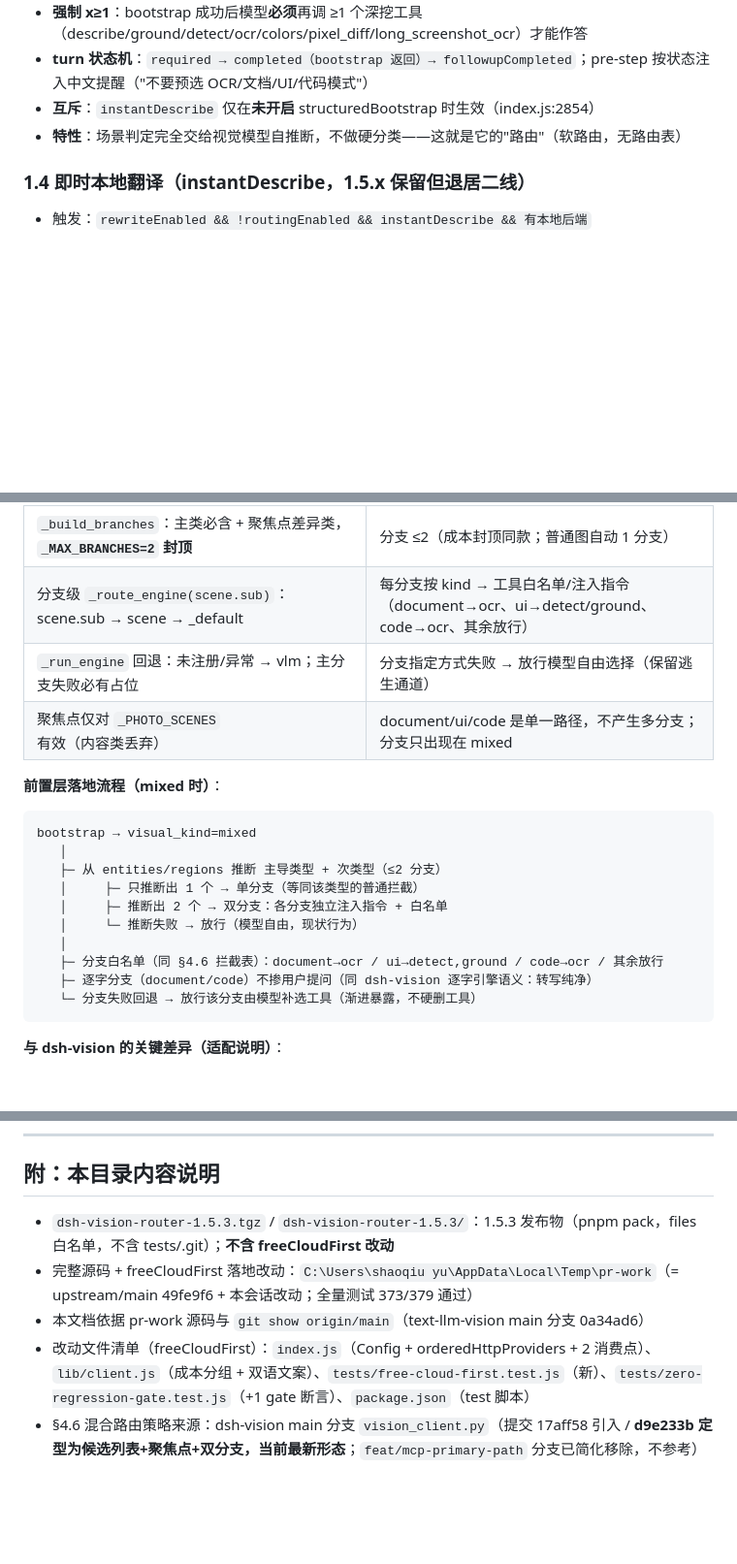
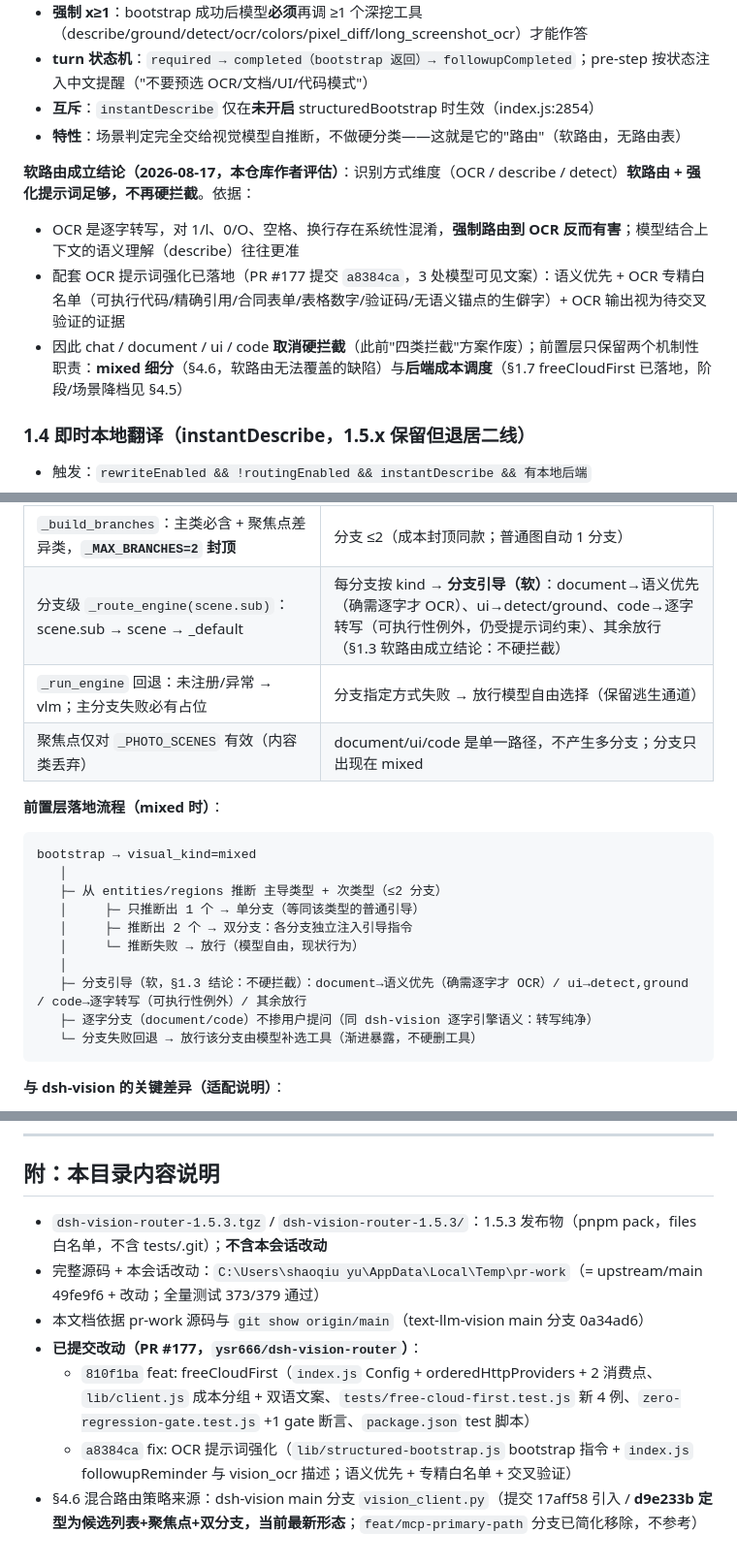
Before and after one commit to shaoqiuyuavailable/text-llm-vision, a Markdown page: docs/图像处理架构对照-迁移基线.md, 3 parts joined by grey strips. Shown at 97% size. GitHub-like rendering; blank space fills up the shorter version.

Commit message:
docs: 软路由成立结论——取消识别方式硬拦截，记录 OCR 提示词强化
- §1.3 新增软路由成立结论：OCR 字符级缺陷（1/l、0/O、空格换行）使其不适合
  作为硬路由目标，模型语义理解更准；配套 OCR 提示词强化（PR #177 a8384ca）
  后，chat/document/ui/code 取消硬拦截（此前四类拦截方案作废）
- 前置层职责收窄为两块机制性工作：mixed 细分 + 后端成本调度
- §4.5 场景感知降档改为后端维度（本地/免费优先），不再强制 OCR
- §4.6 mixed 分支从白名单改为软引导（语义优先，确需逐字才 OCR）
- 附注更新：PR #177 两个提交（810f1ba / a8384ca）清单

````diff
--- a/docs/图像处理架构对照-迁移基线.md
+++ b/docs/图像处理架构对照-迁移基线.md
@@ -83,6 +83,11 @@ agent/request 钩子（routingEnabled 时，index.js:4885）
 - **turn 状态机**：`required → completed（bootstrap 返回）→ followupCompleted`；pre-step 按状态注入中文提醒（"不要预选 OCR/文档/UI/代码模式"）
 - **互斥**：`instantDescribe` 仅在**未开启** structuredBootstrap 时生效（index.js:2854）
 - **特性**：场景判定完全交给视觉模型自推断，不做硬分类——这就是它的"路由"（软路由，无路由表）
+
+**软路由成立结论（2026-08-17，本仓库作者评估）**：识别方式维度（OCR / describe / detect）**软路由 + 强化提示词足够，不再硬拦截**。依据：
+- OCR 是逐字转写，对 1/l、0/O、空格、换行存在系统性混淆，**强制路由到 OCR 反而有害**；模型结合上下文的语义理解（describe）往往更准
+- 配套 OCR 提示词强化已落地（PR #177 提交 `a8384ca`，3 处模型可见文案）：语义优先 + OCR 专精白名单（可执行代码/精确引用/合同表单/表格数字/验证码/无语义锚点的生僻字）+ OCR 输出视为待交叉验证的证据
+- 因此 chat / document / ui / code **取消硬拦截**（此前"四类拦截"方案作废）；前置层只保留两个机制性职责：**mixed 细分**（§4.6，软路由无法覆盖的缺陷）与**后端成本调度**（§1.7 freeCloudFirst 已落地，阶段/场景降档见 §4.5）
 
 ### 1.4 即时本地翻译（instantDescribe，1.5.x 保留但退居二线）
 
@@ -335,7 +340,7 @@ bootstrap → visual_kind = mixed
 | scan 候选列表 `person\|vehicle` + 聚焦点（`_parse_scene`） | bootstrap `visual_kind=mixed` + `regions/entities`（结构化 JSON，比文本解析更稳） |
 | 候选防呆：聚焦点[0]优先 → 位置配对小类 → **≤3 候选才真实骑墙** → **绝不掉 generic** | 从 entities/regions 推断主导类 + 次类；解析失败 → 放行（generic 兜底，不硬拦） |
 | `_build_branches`：主类必含 + 聚焦点差异类，**`_MAX_BRANCHES=2` 封顶** | 分支 ≤2（成本封顶同款；普通图自动 1 分支） |
-| 分支级 `_route_engine(scene.sub)`：scene.sub → scene → _default | 每分支按 kind → 工具白名单/注入指令（document→ocr、ui→detect/ground、code→ocr、其余放行） |
+| 分支级 `_route_engine(scene.sub)`：scene.sub → scene → _default | 每分支按 kind → **分支引导（软）**：document→语义优先（确需逐字才 OCR）、ui→detect/ground、code→逐字转写（可执行性例外，仍受提示词约束）、其余放行（§1.3 软路由成立结论：不硬拦截） |
 | `_run_engine` 回退：未注册/异常 → vlm；主分支失败必有占位 | 分支指定方式失败 → 放行模型自由选择（保留逃生通道） |
 | 聚焦点仅对 `_PHOTO_SCENES` 有效（内容类丢弃） | document/ui/code 是单一路径，不产生多分支；分支只出现在 mixed |
 
@@ -345,11 +350,11 @@ bootstrap → visual_kind = mixed
 bootstrap → visual_kind=mixed
    │
    ├─ 从 entities/regions 推断 主导类型 + 次类型（≤2 分支）
-   │     ├─ 只推断出 1 个 → 单分支（等同该类型的普通拦截）
-   │     ├─ 推断出 2 个 → 双分支：各分支独立注入指令 + 白名单
+   │     ├─ 只推断出 1 个 → 单分支（等同该类型的普通引导）
+   │     ├─ 推断出 2 个 → 双分支：各分支独立注入引导指令
    │     └─ 推断失败 → 放行（模型自由，现状行为）
    │
-   ├─ 分支白名单（同 §4.6 拦截表）：document→ocr / ui→detect,ground / code→ocr / 其余放行
+   ├─ 分支引导（软，§1.3 结论：不硬拦截）：document→语义优先（确需逐字才 OCR）/ ui→detect,ground / code→逐字转写（可执行性例外）/ 其余放行
    ├─ 逐字分支（document/code）不掺用户提问（同 dsh-vision 逐字引擎语义：转写纯净）
    └─ 分支失败回退 → 放行该分支由模型补选工具（渐进暴露，不硬删工具）
 ```
@@ -410,8 +415,10 @@ bootstrap → visual_kind=mixed
 
 ## 附：本目录内容说明
 
-- `dsh-vision-router-1.5.3.tgz` / `dsh-vision-router-1.5.3/`：1.5.3 发布物（pnpm pack，files 白名单，不含 tests/.git）；**不含 freeCloudFirst 改动**
-- 完整源码 + freeCloudFirst 落地改动：`C:\Users\shaoqiu yu\AppData\Local\Temp\pr-work`（= upstream/main 49fe9f6 + 本会话改动；全量测试 373/379 通过）
+- `dsh-vision-router-1.5.3.tgz` / `dsh-vision-router-1.5.3/`：1.5.3 发布物（pnpm pack，files 白名单，不含 tests/.git）；**不含本会话改动**
+- 完整源码 + 本会话改动：`C:\Users\shaoqiu yu\AppData\Local\Temp\pr-work`（= upstream/main 49fe9f6 + 改动；全量测试 373/379 通过）
 - 本文档依据 pr-work 源码与 `git show origin/main`（text-llm-vision main 分支 0a34ad6）
-- 改动文件清单（freeCloudFirst）：`index.js`（Config + orderedHttpProviders + 2 消费点）、`lib/client.js`（成本分组 + 双语文案）、`tests/free-cloud-first.test.js`（新）、`tests/zero-regression-gate.test.js`（+1 gate 断言）、`package.json`（test 脚本）
+- **已提交改动（PR #177，`ysr666/dsh-vision-router`）**：
+  - `810f1ba` feat: freeCloudFirst（`index.js` Config + orderedHttpProviders + 2 消费点、`lib/client.js` 成本分组 + 双语文案、`tests/free-cloud-first.test.js` 新 4 例、`zero-regression-gate.test.js` +1 gate 断言、`package.json` test 脚本）
+  - `a8384ca` fix: OCR 提示词强化（`lib/structured-bootstrap.js` bootstrap 指令 + `index.js` followupReminder 与 vision_ocr 描述；语义优先 + 专精白名单 + 交叉验证）
 - §4.6 混合路由策略来源：dsh-vision main 分支 `vision_client.py`（提交 17aff58 引入 / **d9e233b 定型为候选列表+聚焦点+双分支，当前最新形态**；`feat/mcp-primary-path` 分支已简化移除，不参考）
````
Also changed, not shown: other parts of docs/图像处理架构对照-迁移基线.md (+2 -2 lines).
